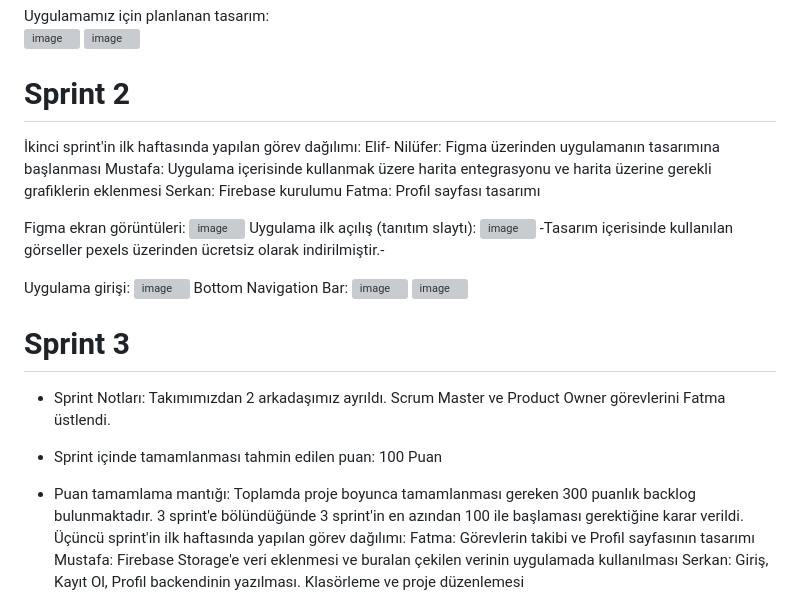
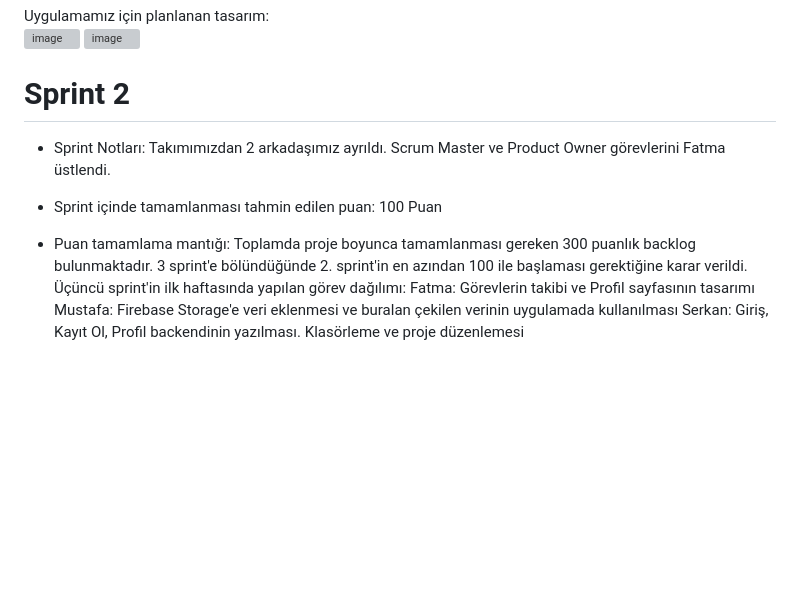
Before and after one commit to mustafatrk0/F-18BootcampAPP, a Markdown page: README.md, the part around the change. GitHub-like rendering; blank space fills up the shorter version; grey boxes are pictures that could not be loaded.

```diff
--- a/README.md
+++ b/README.md
@@ -68,28 +68,9 @@ Uygulamamız için planlanan tasarım:
 ![image](https://github.com/mustafatrk0/F-18BootcampAPP/assets/130253032/039af112-ab4e-4870-baf8-136514b12ec4)
 
 # Sprint 2
-İkinci sprint'in ilk haftasında yapılan görev dağılımı:
-Elif- Nilüfer: Figma üzerinden uygulamanın tasarımına başlanması
-Mustafa: Uygulama içerisinde kullanmak üzere harita entegrasyonu ve harita üzerine gerekli grafiklerin eklenmesi
-Serkan: Firebase kurulumu
-Fatma: Profil sayfası tasarımı
-
-Figma ekran görüntüleri:
-![image](https://github.com/mustafatrk0/F-18BootcampAPP/assets/130253032/25a10b03-ec6f-4377-b51c-a0a8f17bcdfa)
-Uygulama ilk açılış (tanıtım slaytı):
-![image](https://github.com/mustafatrk0/F-18BootcampAPP/assets/130253032/a927af50-173b-4296-9782-683bd8496f2f)
--Tasarım içerisinde kullanılan görseller pexels üzerinden ücretsiz olarak indirilmiştir.-
-
-Uygulama girişi:
-![image](https://github.com/mustafatrk0/F-18BootcampAPP/assets/130253032/33d99e66-cd17-4d2a-9c45-ceefc806ae9d)
-Bottom Navigation Bar:
-![image](https://github.com/mustafatrk0/F-18BootcampAPP/assets/130253032/56b3caf7-8e24-4237-af1b-d396b0ad3e8a)
-![image](https://github.com/mustafatrk0/F-18BootcampAPP/assets/130253032/ea8d42fb-4ebc-40b6-bd42-cf241b1973f8)
-
-# Sprint 3
 * Sprint Notları: Takımımızdan 2 arkadaşımız ayrıldı. Scrum Master ve Product Owner görevlerini Fatma üstlendi.
 * Sprint içinde tamamlanması tahmin edilen puan: 100 Puan
-* Puan tamamlama mantığı: Toplamda proje boyunca tamamlanması gereken 300 puanlık backlog bulunmaktadır. 3 sprint'e bölündüğünde 3 sprint'in en azından 100 ile başlaması gerektiğine karar verildi.
+* Puan tamamlama mantığı: Toplamda proje boyunca tamamlanması gereken 300 puanlık backlog bulunmaktadır. 3 sprint'e bölündüğünde 2. sprint'in en azından 100 ile başlaması gerektiğine karar verildi.
 Üçüncü sprint'in ilk haftasında yapılan görev dağılımı:
 Fatma: Görevlerin takibi ve Profil sayfasının tasarımı
 Mustafa: Firebase Storage'e veri eklenmesi ve buralan çekilen verinin uygulamada kullanılması
```
